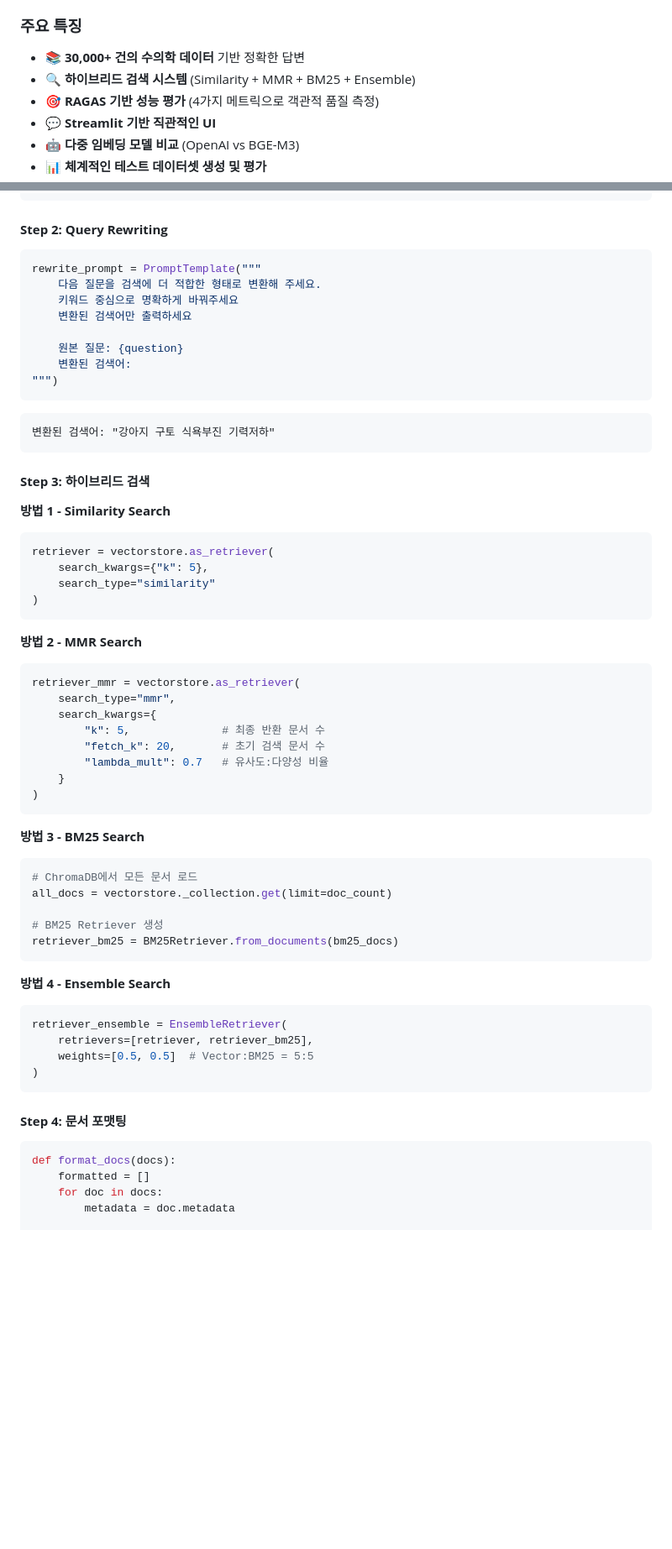
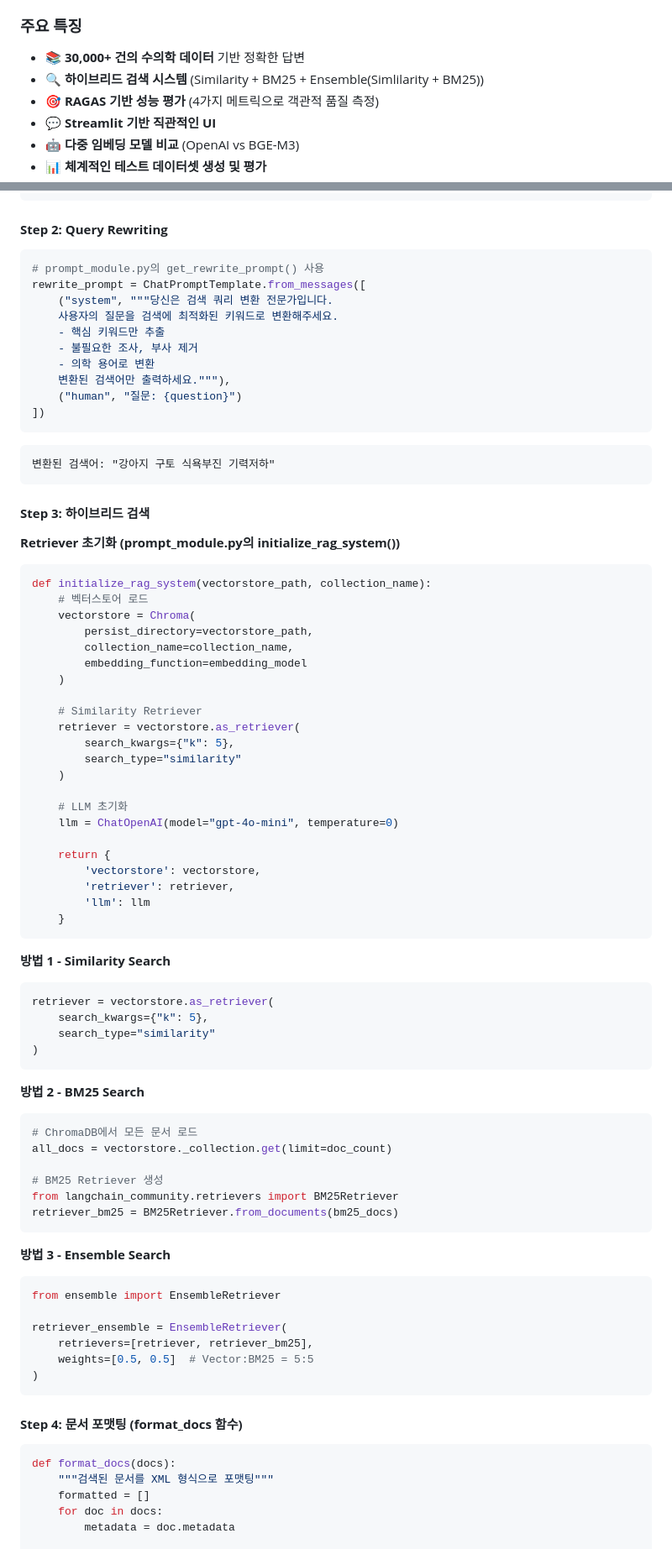
Before and after one commit to SKNETWORKS-FAMILY-AICAMP/SKN20-3rd-3TEAM, a Markdown page: README.md, 2 parts joined by grey strips. Shown at 84% size. GitHub-like rendering; blank space fills up the shorter version.

````diff
--- a/README.md
+++ b/README.md
@@ -49,7 +49,7 @@
 
 ### **주요 특징**
 - 📚 **30,000+ 건의 수의학 데이터** 기반 정확한 답변
-- 🔍 **하이브리드 검색 시스템** (Similarity + MMR + BM25 + Ensemble)
+- 🔍 **하이브리드 검색 시스템** (Similarity + BM25 + Ensemble(Simlilarity + BM25))
 - 🎯 **RAGAS 기반 성능 평가** (4가지 메트릭으로 객관적 품질 측정)
 - 💬 **Streamlit 기반 직관적인 UI**
 - 🤖 **다중 임베딩 모델 비교** (OpenAI vs BGE-M3)
@@ -495,20 +519,48 @@ python scripts/prompt_new.py
 
 #### **Step 2: Query Rewriting**
 ```python
-rewrite_prompt = PromptTemplate("""
-    다음 질문을 검색에 더 적합한 형태로 변환해 주세요.
-    키워드 중심으로 명확하게 바꿔주세요
-    변환된 검색어만 출력하세요
-
-    원본 질문: {question}
-    변환된 검색어:
-""")
+# prompt_module.py의 get_rewrite_prompt() 사용
+rewrite_prompt = ChatPromptTemplate.from_messages([
+    ("system", """당신은 검색 쿼리 변환 전문가입니다.
+    사용자의 질문을 검색에 최적화된 키워드로 변환해주세요.
+    - 핵심 키워드만 추출
+    - 불필요한 조사, 부사 제거
+    - 의학 용어로 변환
+    변환된 검색어만 출력하세요."""),
+    ("human", "질문: {question}")
+])
 ```
 ```
 변환된 검색어: "강아지 구토 식욕부진 기력저하"
 ```
 
 #### **Step 3: 하이브리드 검색**
+
+**Retriever 초기화 (prompt_module.py의 initialize_rag_system())**
+```python
+def initialize_rag_system(vectorstore_path, collection_name):
+    # 벡터스토어 로드
+    vectorstore = Chroma(
+        persist_directory=vectorstore_path,
+        collection_name=collection_name,
+        embedding_function=embedding_model
+    )
+
+    # Similarity Retriever
+    retriever = vectorstore.as_retriever(
+        search_kwargs={"k": 5},
+        search_type="similarity"
+    )
+
+    # LLM 초기화
+    llm = ChatOpenAI(model="gpt-4o-mini", temperature=0)
+
+    return {
+        'vectorstore': vectorstore,
+        'retriever': retriever,
+        'llm': llm
+    }
+```
 
 **방법 1 - Similarity Search**
 ```python
@@ -518,38 +570,30 @@ retriever = vectorstore.as_retriever(
 )
 ```
 
-**방법 2 - MMR Search**
-```python
-retriever_mmr = vectorstore.as_retriever(
-    search_type="mmr",
-    search_kwargs={
-        "k": 5,              # 최종 반환 문서 수
-        "fetch_k": 20,       # 초기 검색 문서 수
-        "lambda_mult": 0.7   # 유사도:다양성 비율
-    }
-)
-```
-
-**방법 3 - BM25 Search**
+**방법 2 - BM25 Search**
 ```python
 # ChromaDB에서 모든 문서 로드
 all_docs = vectorstore._collection.get(limit=doc_count)
 
 # BM25 Retriever 생성
+from langchain_community.retrievers import BM25Retriever
 retriever_bm25 = BM25Retriever.from_documents(bm25_docs)
 ```
 
-**방법 4 - Ensemble Search**
+**방법 3 - Ensemble Search**
 ```python
+from ensemble import EnsembleRetriever
+
 retriever_ensemble = EnsembleRetriever(
     retrievers=[retriever, retriever_bm25],
     weights=[0.5, 0.5]  # Vector:BM25 = 5:5
 )
 ```
 
-#### **Step 4: 문서 포맷팅**
+#### **Step 4: 문서 포맷팅 (format_docs 함수)**
 ```python
 def format_docs(docs):
+    """검색된 문서를 XML 형식으로 포맷팅"""
     formatted = []
     for doc in docs:
         metadata = doc.metadata
````
Also changed, not shown: other parts of README.md (+232 -196 lines).
